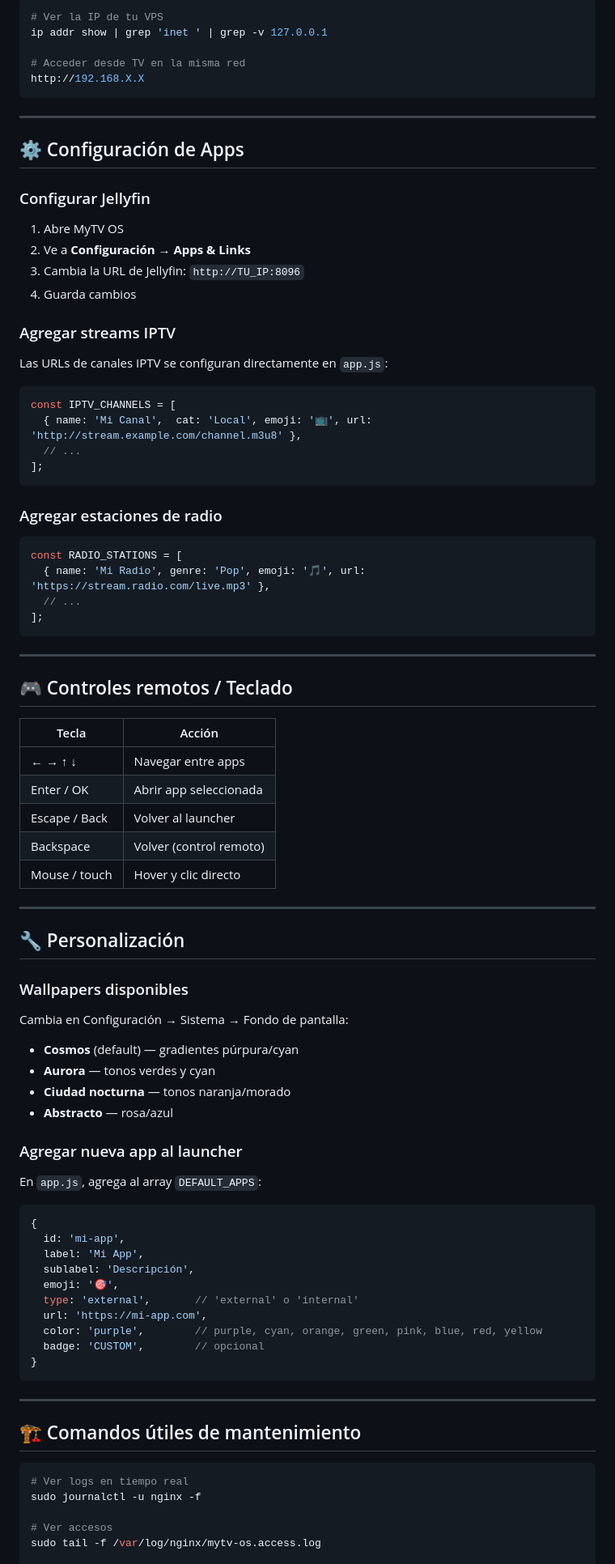
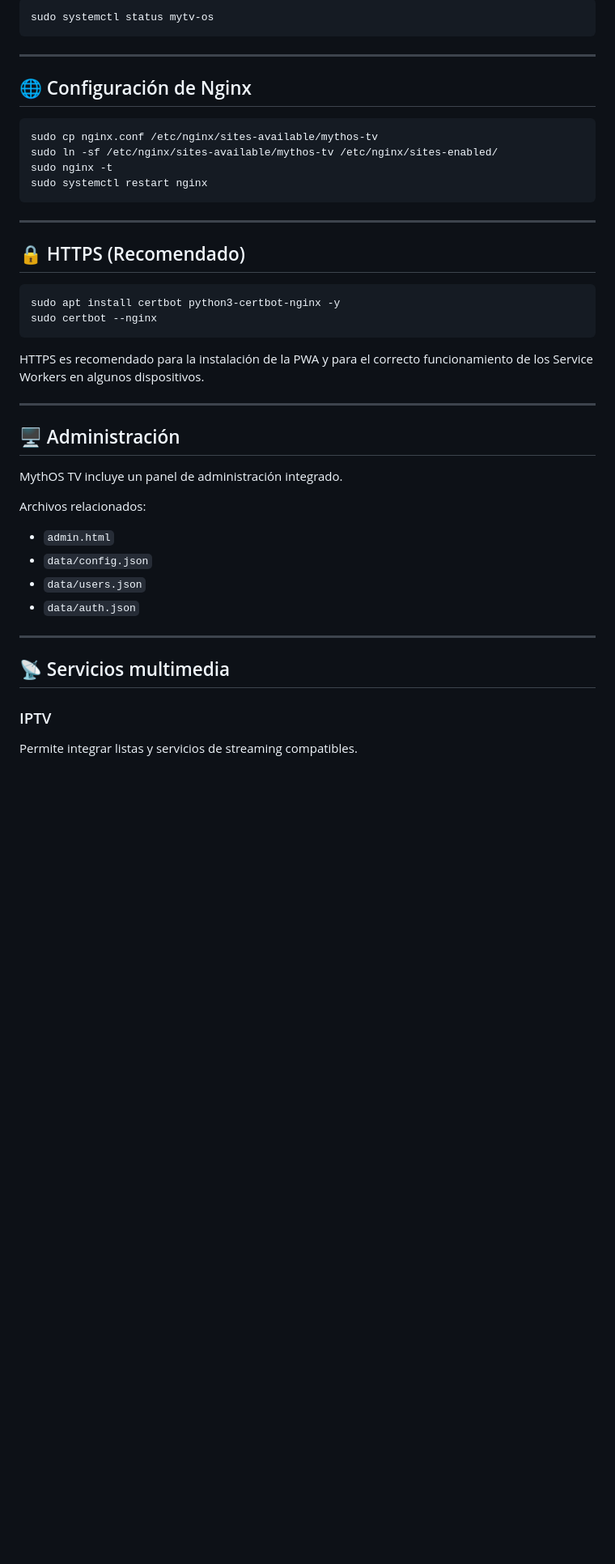
Before and after one commit to mikesosacr/mythos-tv, a Markdown page: README.md, the part around one of its changes. Shown at 81% size. Rendered like a GitHub page; blank space fills up the shorter version.

````diff
--- a/README.md
+++ b/README.md
@@ -119,84 +153,47 @@ sudo certbot --nginx -d tu-dominio.com -d www.tu-dominio.com
 ```bash
-# Ver la IP de tu VPS
-ip addr show | grep 'inet ' | grep -v 127.0.0.1
-
-# Acceder desde TV en la misma red
-http://192.168.X.X
+sudo systemctl status mytv-os
 ```
 
 ---
 
-## ⚙️ Configuración de Apps
+## 🌐 Configuración de Nginx
 
-### Configurar Jellyfin
-1. Abre MyTV OS
-2. Ve a **Configuración → Apps & Links**
-3. Cambia la URL de Jellyfin: `http://TU_IP:8096`
-4. Guarda cambios
-
-### Agregar streams IPTV
-Las URLs de canales IPTV se configuran directamente en `app.js`:
-```javascript
-const IPTV_CHANNELS = [
-  { name: 'Mi Canal',  cat: 'Local', emoji: '📺', url: 'http://stream.example.com/channel.m3u8' },
-  // ...
-];
-```
-
-### Agregar estaciones de radio
-```javascript
-const RADIO_STATIONS = [
-  { name: 'Mi Radio', genre: 'Pop', emoji: '🎵', url: 'https://stream.radio.com/live.mp3' },
-  // ...
-];
+```bash
+sudo cp nginx.conf /etc/nginx/sites-available/mythos-tv
+sudo ln -sf /etc/nginx/sites-available/mythos-tv /etc/nginx/sites-enabled/
+sudo nginx -t
+sudo systemctl restart nginx
 ```
 
 ---
 
-## 🎮 Controles remotos / Teclado
+## 🔒 HTTPS (Recomendado)
 
-| Tecla            | Acción                    |
-|------------------|---------------------------|
-| ← → ↑ ↓         | Navegar entre apps        |
-| Enter / OK       | Abrir app seleccionada    |
-| Escape / Back    | Volver al launcher        |
-| Backspace        | Volver (control remoto)   |
-| Mouse / touch    | Hover y clic directo      |
+```bash
+sudo apt install certbot python3-certbot-nginx -y
+sudo certbot --nginx
+```
+
+HTTPS es recomendado para la instalación de la PWA y para el correcto funcionamiento de los Service Workers en algunos dispositivos.
 
 ---
 
-## 🔧 Personalización
+## 🖥️ Administración
 
-### Wallpapers disponibles
-Cambia en Configuración → Sistema → Fondo de pantalla:
-- **Cosmos** (default) — gradientes púrpura/cyan
-- **Aurora** — tonos verdes y cyan
-- **Ciudad nocturna** — tonos naranja/morado
-- **Abstracto** — rosa/azul
+MythOS TV incluye un panel de administración integrado.
 
-### Agregar nueva app al launcher
-En `app.js`, agrega al array `DEFAULT_APPS`:
-```javascript
-{
-  id: 'mi-app',
-  label: 'Mi App',
-  sublabel: 'Descripción',
-  emoji: '🎯',
-  type: 'external',       // 'external' o 'internal'
-  url: 'https://mi-app.com',
-  color: 'purple',        // purple, cyan, orange, green, pink, blue, red, yellow
-  badge: 'CUSTOM',        // opcional
-}
-```
+Archivos relacionados:
+
+* `admin.html`
+* `data/config.json`
+* `data/users.json`
+* `data/auth.json`
 
 ---
 
-## 🏗️ Comandos útiles de mantenimiento
+## 📡 Servicios multimedia
 
-```bash
-# Ver logs en tiempo real
-sudo journalctl -u nginx -f
+### IPTV
 
-# Ver accesos
-sudo tail -f /var/log/nginx/mytv-os.access.log
+Permite integrar listas y servicios de streaming compatibles.
 
````
Also changed, not shown: other parts of README.md (+176 -110 lines).
